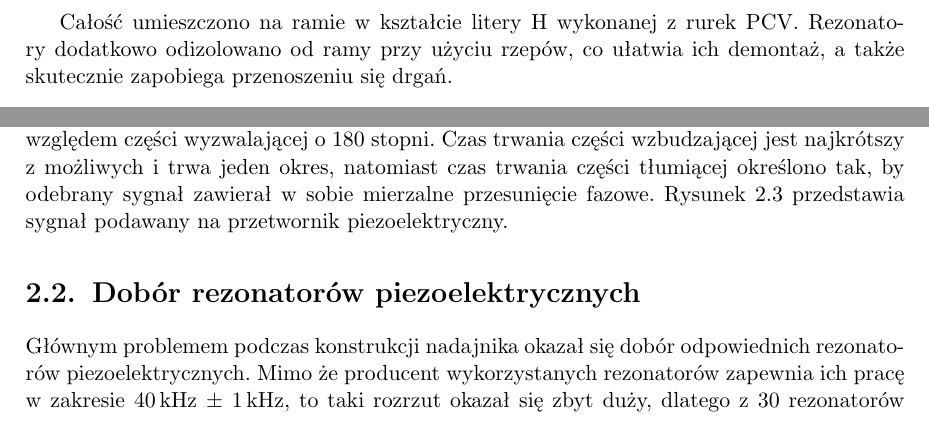
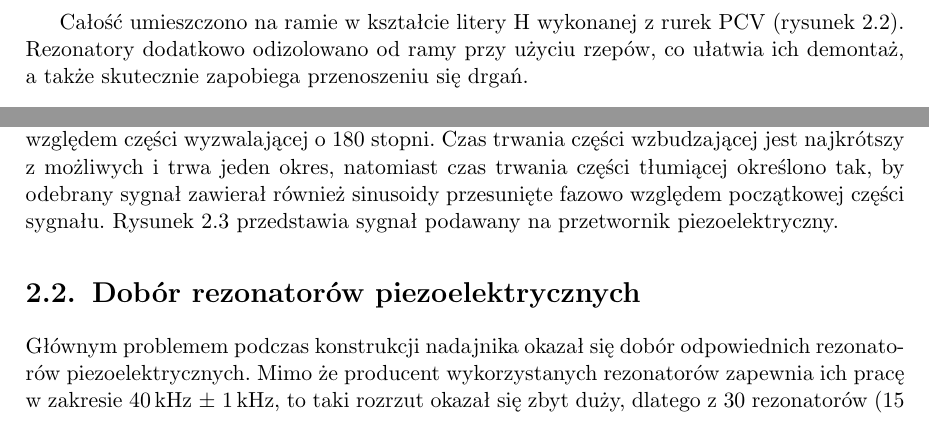
Before and after one commit to stawel/magiczna-palka, a LaTeX thesis (mgr/praca/main.tex, which reads mgr/praca/nadajnik.tex): two parts of page 16 of 37, joined at a grey line, cut so that both start at the same text. Compiled offline with pdfLaTeX.

Commit message:
nadajnik

```diff
--- a/mgr/praca/nadajnik.tex
+++ b/mgr/praca/nadajnik.tex
@@ -23,7 +23,7 @@
     \label{fig:nadajnik_schemat}
 \end{figure}
 
-Całość umieszczono na ramie w kształcie litery H wykonanej z rurek PCV.
+Całość umieszczono na ramie w kształcie litery H wykonanej z rurek PCV (rysunek \ref{fig:nadajnik_szkic}).
 Rezonatory dodatkowo odizolowano  od ramy przy użyciu rzepów, co ułatwia ich demontaż, a także skutecznie
 zapobiega przenoszeniu się drgań.
 
@@ -44,7 +44,7 @@
 Okres impulsów sygnału jest zgodny z częstotliwością rezonansową przetworników, a dodatkowo część tłumiąca
 jest przesunięta względem części wyzwalającej o 180 stopni.
 Czas trwania części wzbudzającej jest najkrótszy z możliwych i trwa jeden okres, natomiast czas trwania części tłumiącej określono
-tak, by odebrany sygnał zawierał w sobie mierzalne przesunięcie fazowe.
+tak, by odebrany sygnał zawierał również sinusoidy przesunięte fazowo względem początkowej części sygnału.
 Rysunek \ref{fig:output_signal} przedstawia sygnał podawany na przetwornik piezoelektryczny.
 
 \begin{figure}[ht]
```
Also changed, not shown: mgr/praca/nadajnik.tex (4 more changed lines).
